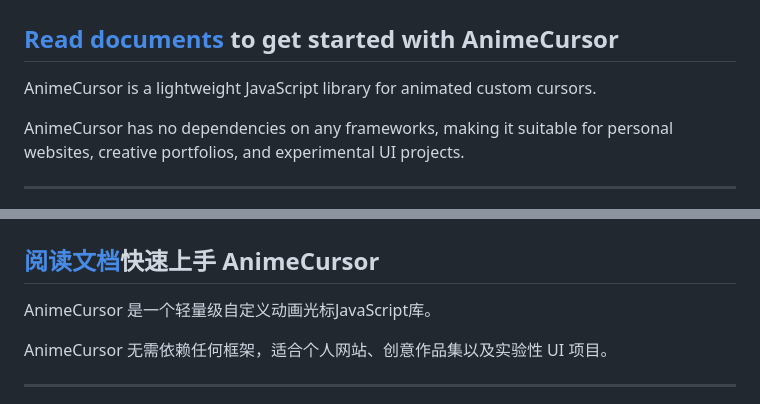
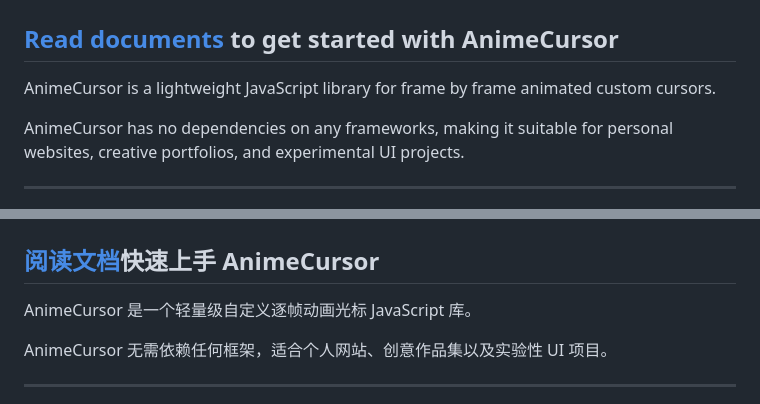
Before and after one commit to ShuninYu/anime-cursor, a Markdown page: README.md, 2 parts joined by grey strips. Rendered like a GitHub page.

```diff
--- a/README.md
+++ b/README.md
@@ -8,7 +8,7 @@
 ## [Visit the official website](https://shuninyu.github.io/anime-cursor/) for more informations
 ## [Read documents](https://shuninyu.github.io/anime-cursor/docs) to get started with AnimeCursor
 
-AnimeCursor is a lightweight JavaScript library for animated custom cursors.
+AnimeCursor is a lightweight JavaScript library for frame by frame animated custom cursors.
 
 AnimeCursor has no dependencies on any frameworks, making it suitable for personal websites, creative portfolios, and experimental UI projects.
 
@@ -167,7 +167,7 @@ If `duration` is not set, the cursor will be treated as a **static cursor**, eve
 ## [访问官网](https://shuninyu.github.io/anime-cursor/)以获取更多信息
 ## [阅读文档](https://shuninyu.github.io/anime-cursor/docs/zh)快速上手 AnimeCursor
 
-AnimeCursor 是一个轻量级自定义动画光标JavaScript库。
+AnimeCursor 是一个轻量级自定义逐帧动画光标 JavaScript 库。
 
 AnimeCursor 无需依赖任何框架，适合个人网站、创意作品集以及实验性 UI 项目。
 
```
